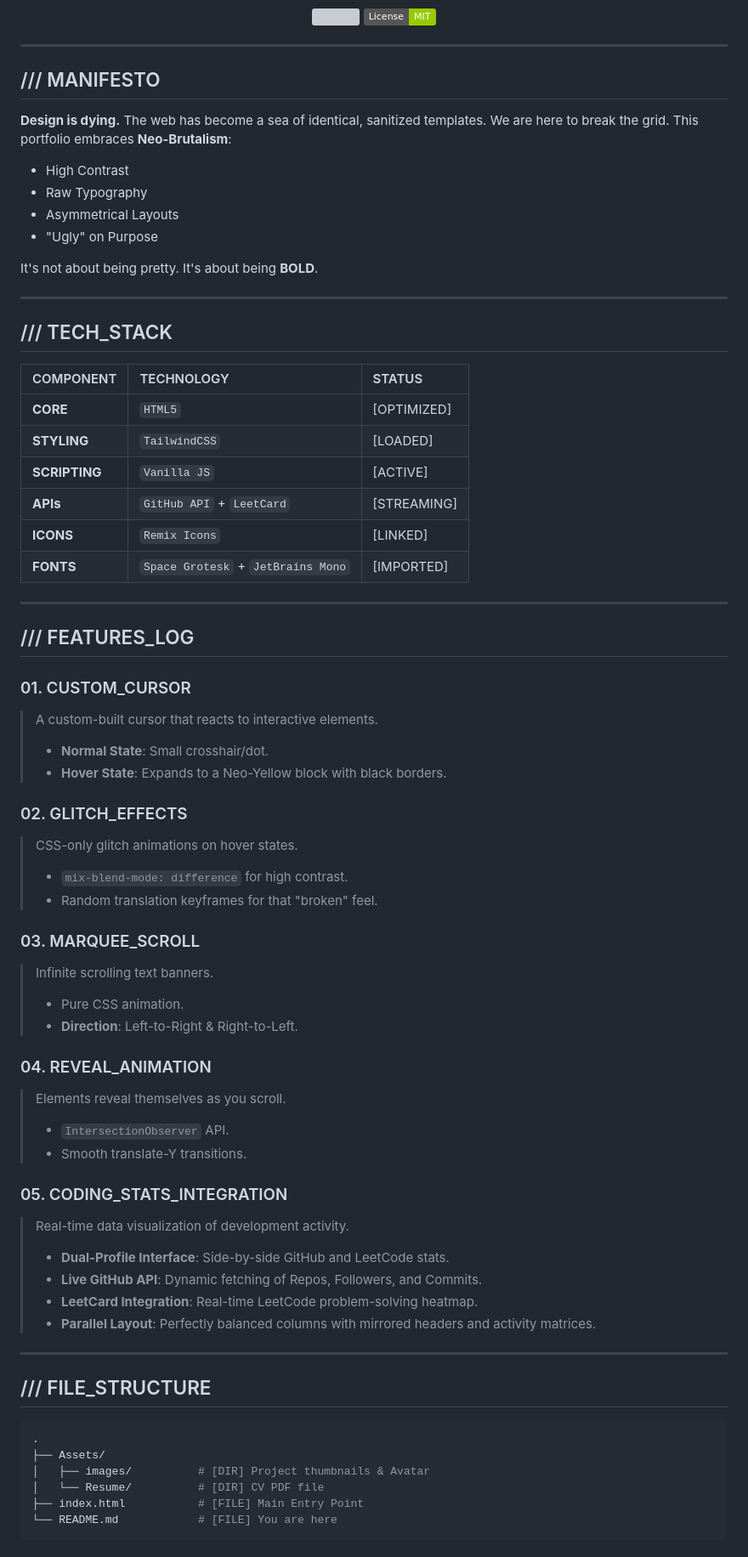
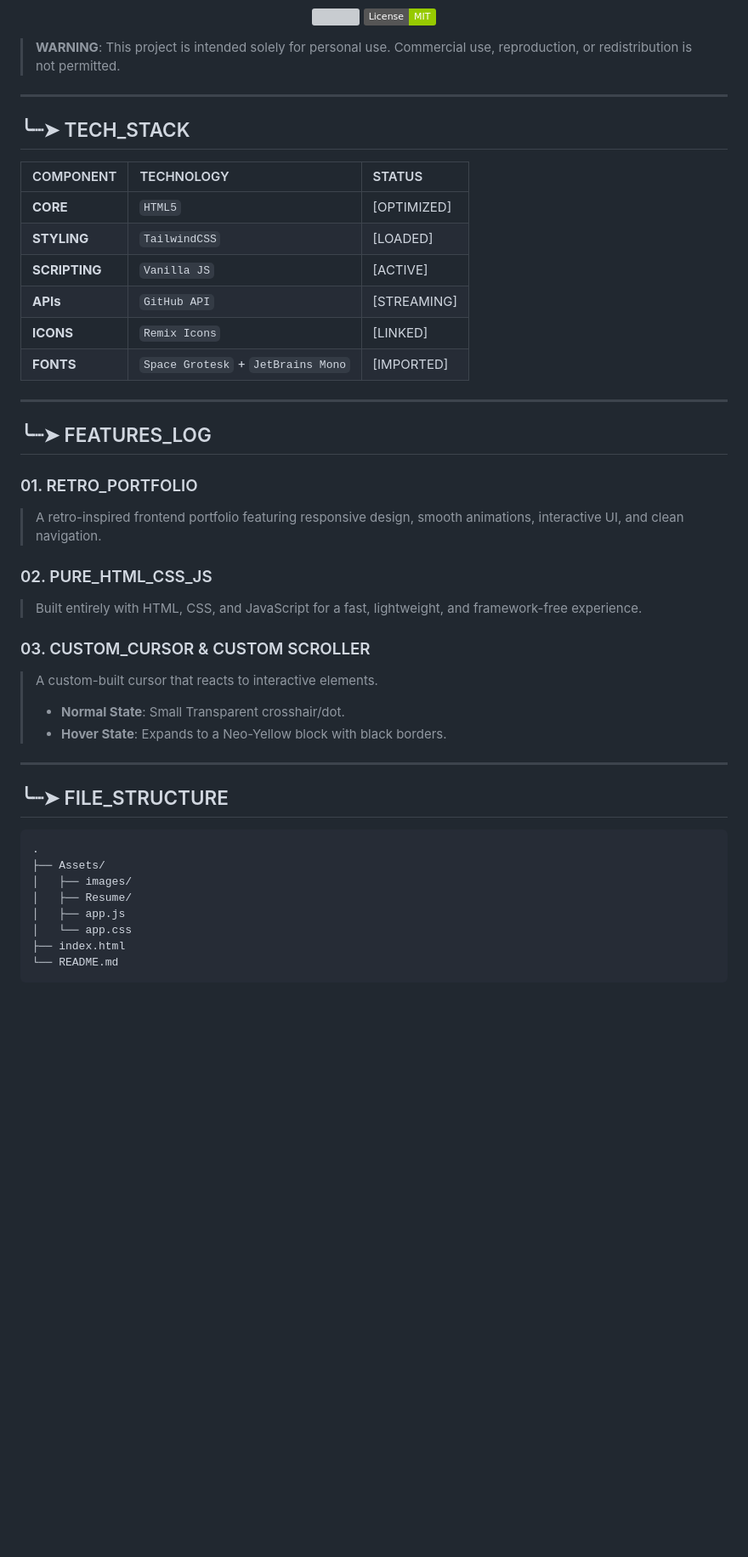
Before and after one commit to princekumar-dev74/portfolio-v2, a Markdown page: README.md, the part around one of its changes. Shown at 85% size. Drawn GitHub-style; badges without logos; blank space fills up the shorter version; grey boxes are pictures that could not be loaded.

Commit message:
main github

````diff
--- a/README.md
+++ b/README.md
@@ -21,73 +22,49 @@
     <img src="https://img.shields.io/badge/License-MIT-green">
 </p>
 
------------------------
-
-## /// MANIFESTO
-
-**Design is dying.** The web has become a sea of identical, sanitized templates. We are here to break the grid.
-This portfolio embraces **Neo-Brutalism**:
-- High Contrast
-- Raw Typography
-- Asymmetrical Layouts
-- "Ugly" on Purpose
-
-It's not about being pretty. It's about being **BOLD**.
+> **WARNING**: This project is intended solely for personal use. Commercial use, reproduction, or redistribution is not permitted.
 
 ---
 
-## /// TECH_STACK
+
+## ╰┈➤ TECH_STACK
 
 | COMPONENT | TECHNOLOGY | STATUS |
 | :--- | :--- | :--- |
 | **CORE** | `HTML5` | [OPTIMIZED] |
 | **STYLING** | `TailwindCSS` | [LOADED] |
 | **SCRIPTING** | `Vanilla JS` | [ACTIVE] |
-| **APIs** | `GitHub API` + `LeetCard` | [STREAMING] |
+| **APIs** | `GitHub API` | [STREAMING] |
 | **ICONS** | `Remix Icons` | [LINKED] |
 | **FONTS** | `Space Grotesk` + `JetBrains Mono` | [IMPORTED] |
 
 ---
 
-## /// FEATURES_LOG
+## ╰┈➤ FEATURES_LOG
 
-### 01. CUSTOM_CURSOR
+### 01. RETRO_PORTFOLIO
+> A retro-inspired frontend portfolio featuring responsive design, smooth animations, interactive UI, and clean navigation.
+
+### 02. PURE_HTML_CSS_JS
+> Built entirely with HTML, CSS, and JavaScript for a fast, lightweight, and framework-free experience.
+
+### 03. CUSTOM_CURSOR & CUSTOM SCROLLER
 > A custom-built cursor that reacts to interactive elements.
-> - **Normal State**: Small crosshair/dot.
+> - **Normal State**: Small Transparent crosshair/dot.
 > - **Hover State**: Expands to a Neo-Yellow block with black borders.
-
-### 02. GLITCH_EFFECTS
-> CSS-only glitch animations on hover states.
-> - `mix-blend-mode: difference` for high contrast.
-> - Random translation keyframes for that "broken" feel.
-
-### 03. MARQUEE_SCROLL
-> Infinite scrolling text banners.
-> - Pure CSS animation.
-> - **Direction**: Left-to-Right & Right-to-Left.
-
-### 04. REVEAL_ANIMATION
-> Elements reveal themselves as you scroll.
-> - `IntersectionObserver` API.
-> - Smooth translate-Y transitions.
-
-### 05. CODING_STATS_INTEGRATION
-> Real-time data visualization of development activity.
-> - **Dual-Profile Interface**: Side-by-side GitHub and LeetCode stats.
-> - **Live GitHub API**: Dynamic fetching of Repos, Followers, and Commits.
-> - **LeetCard Integration**: Real-time LeetCode problem-solving heatmap.
-> - **Parallel Layout**: Perfectly balanced columns with mirrored headers and activity matrices.
 
 ---
 
-## /// FILE_STRUCTURE
+## ╰┈➤ FILE_STRUCTURE
 
 ```bash
 .
 ├── Assets/
-│   ├── images/          # [DIR] Project thumbnails & Avatar
-│   └── Resume/          # [DIR] CV PDF file
-├── index.html           # [FILE] Main Entry Point
-└── README.md            # [FILE] You are here
+│   ├── images/
+│   ├── Resume/
+│   ├── app.js
+│   └── app.css
+├── index.html
+└── README.md
 ```
 
````
Also changed, not shown: other parts of README.md (+30 -11 lines).
